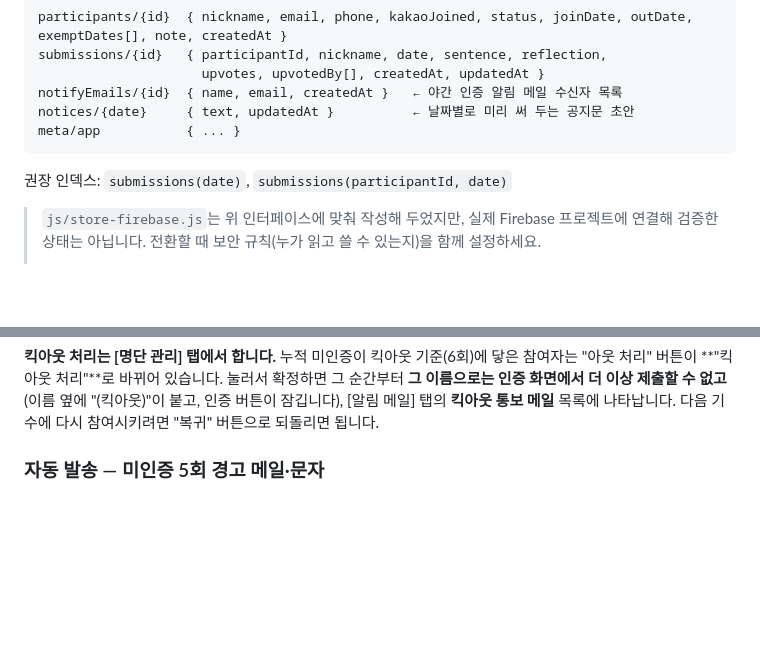
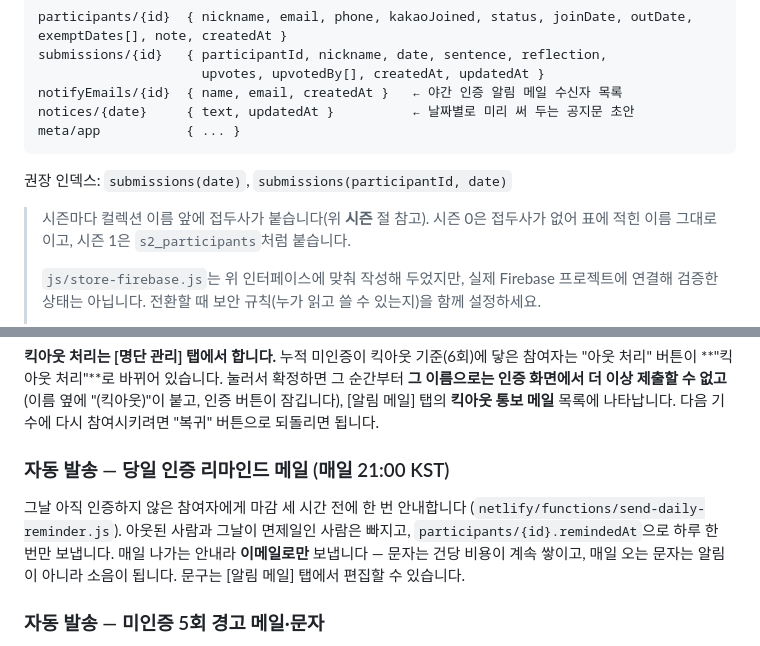
Before and after one commit to philosophyAIEDU/260818comingssoni, a Markdown page: README.md, 2 parts joined by grey strips. Drawn GitHub-style; blank space fills up the shorter version.

```diff
--- a/README.md
+++ b/README.md
@@ -172,6 +225,9 @@ meta/app           { ... }
 
 권장 인덱스: `submissions(date)`, `submissions(participantId, date)`
 
+> 시즌마다 컬렉션 이름 앞에 접두사가 붙습니다(위 **시즌** 절 참고). 시즌 0은 접두사가 없어
+> 표에 적힌 이름 그대로이고, 시즌 1은 `s2_participants`처럼 붙습니다.
+>
 > `js/store-firebase.js`는 위 인터페이스에 맞춰 작성해 두었지만, 실제 Firebase 프로젝트에 연결해
 > 검증한 상태는 아닙니다. 전환할 때 보안 규칙(누가 읽고 쓸 수 있는지)을 함께 설정하세요.
 >
@@ -226,6 +282,14 @@ meta/app           { ... }
 버튼이 **"킥아웃 처리"**로 바뀌어 있습니다. 눌러서 확정하면 그 순간부터 **그 이름으로는 인증 화면에서
 더 이상 제출할 수 없고**(이름 옆에 "(킥아웃)"이 붙고, 인증 버튼이 잠깁니다), [알림 메일] 탭의
 **킥아웃 통보 메일** 목록에 나타납니다. 다음 기수에 다시 참여시키려면 "복귀" 버튼으로 되돌리면 됩니다.
+
+### 자동 발송 — 당일 인증 리마인드 메일 (매일 21:00 KST)
+
+그날 아직 인증하지 않은 참여자에게 마감 세 시간 전에 한 번 안내합니다
+(`netlify/functions/send-daily-reminder.js`). 아웃된 사람과 그날이 면제일인 사람은 빠지고,
+`participants/{id}.remindedAt`으로 하루 한 번만 보냅니다. 매일 나가는 안내라 **이메일로만**
+보냅니다 — 문자는 건당 비용이 계속 쌓이고, 매일 오는 문자는 알림이 아니라 소음이 됩니다.
+문구는 [알림 메일] 탭에서 편집할 수 있습니다.
 
 ### 자동 발송 — 미인증 5회 경고 메일·문자
 
```
Also changed, not shown: other parts of README.md (+53 -0 lines).
